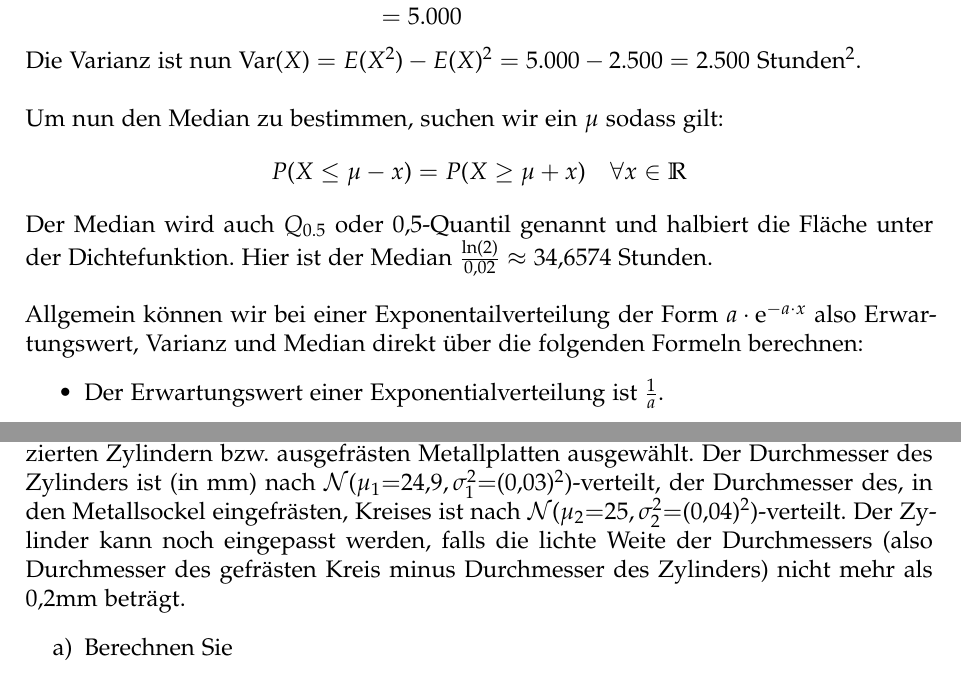
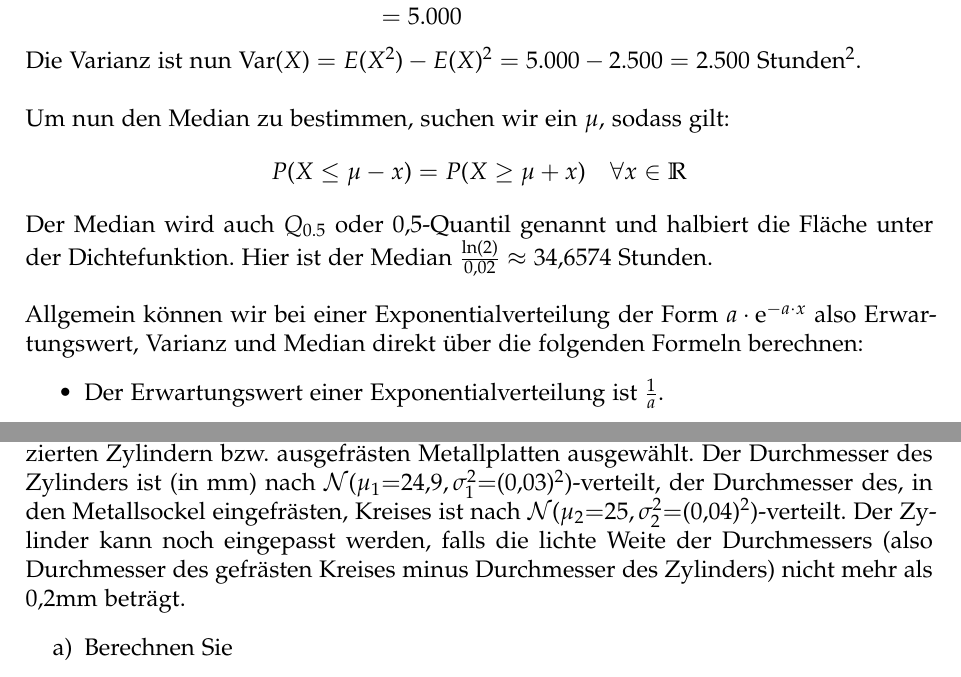
Before and after one commit to cortex359/matse-aachen.ws23, a LaTeX document (sto_h07/main.tex, which reads sto_h07/Aufgabe1.tex, sto_h07/Aufgabe4.tex): two parts of pages 2 and 7 of 7, joined at a grey line, cut so that both start at the same text. Compiled offline with LaTeX, dvips and Ghostscript.

Commit message:
Korrekturen

```diff
--- a/sto_h07/Aufgabe1.tex
+++ b/sto_h07/Aufgabe1.tex
@@ -63,14 +63,14 @@ $$\begin{aligned}
 
 Die Varianz ist nun $\Var(X) = E(X^2)-E(X)^2 = 5.000 - 2.500 = 2.500$ Stunden$^2$.\\
 
-Um nun den Median zu bestimmen, suchen wir ein $\mu$ sodass gilt:
+Um nun den Median zu bestimmen, suchen wir ein $\mu$, sodass gilt:
 $$
 	P(X\leq \mu - x) = P(X\geq \mu +x) \quad \forall x\in\mathbb{R}
 $$
 
 Der Median wird auch $Q_{0.5}$ oder 0,5-Quantil genannt und halbiert die Fläche unter der Dichtefunktion. Hier ist der Median $\frac{\ln(2)}{0,02}\approx 34,6574$ Stunden.\\
 
-Allgemein können wir bei einer Exponentailverteilung der Form $a\cdot \e^{-a\cdot x}$ also Erwartungswert, Varianz und Median direkt über die folgenden Formeln berechnen:
+Allgemein können wir bei einer Exponentialverteilung der Form $a\cdot \e^{-a\cdot x}$ also Erwartungswert, Varianz und Median direkt über die folgenden Formeln berechnen:
 \begin{itemize}
 \item Der Erwartungswert einer Exponentialverteilung ist $\frac{1}{a}$.
 \item Die Varianz einer Exponentialverteilung ist $\frac{1}{a^2}$.
--- a/sto_h07/Aufgabe4.tex
+++ b/sto_h07/Aufgabe4.tex
@@ -3,7 +3,7 @@
 \begin{document}
 
 \section{Aufgabe 4}
-Bei einem Produktionsvorgang werden Zylinder in den ausgefrästen Kreis eines Metallsockels eingepasst. Die beiden Teile werden rein zufällig aus den bisher produzierten Zylindern bzw. ausgefrästen Metallplatten ausgewählt. Der Durchmesser des Zylinders ist (in mm) nach $\mathcal{N}(\mu_1{=}24,9, \sigma_1^2{=}(0,03)^2)$-verteilt, der Durchmesser des, in den Metallsockel eingefrästen, Kreises ist nach $\mathcal{N}(\mu_2{=}25, \sigma_2^2 {=} (0,04)^2)$-verteilt. Der Zylinder kann noch eingepasst werden, falls die lichte Weite der Durchmessers (also Durchmesser des gefrästen Kreis minus Durchmesser des Zylinders) nicht mehr als $0,2$mm beträgt.
+Bei einem Produktionsvorgang werden Zylinder in den ausgefrästen Kreis eines Metallsockels eingepasst. Die beiden Teile werden rein zufällig aus den bisher produzierten Zylindern bzw. ausgefrästen Metallplatten ausgewählt. Der Durchmesser des Zylinders ist (in mm) nach $\mathcal{N}(\mu_1{=}24,9, \sigma_1^2{=}(0,03)^2)$-verteilt, der Durchmesser des, in den Metallsockel eingefrästen, Kreises ist nach $\mathcal{N}(\mu_2{=}25, \sigma_2^2 {=} (0,04)^2)$-verteilt. Der Zylinder kann noch eingepasst werden, falls die lichte Weite der Durchmessers (also Durchmesser des gefrästen Kreises minus Durchmesser des Zylinders) nicht mehr als $0,2$mm beträgt.
 \begin{enumerate}
 \item Berechnen Sie
 \begin{enumerate}
```
Also changed, not shown: sto_h07/Aufgabe3.tex (+2 -2 lines), sto_h07/main.pdf.
